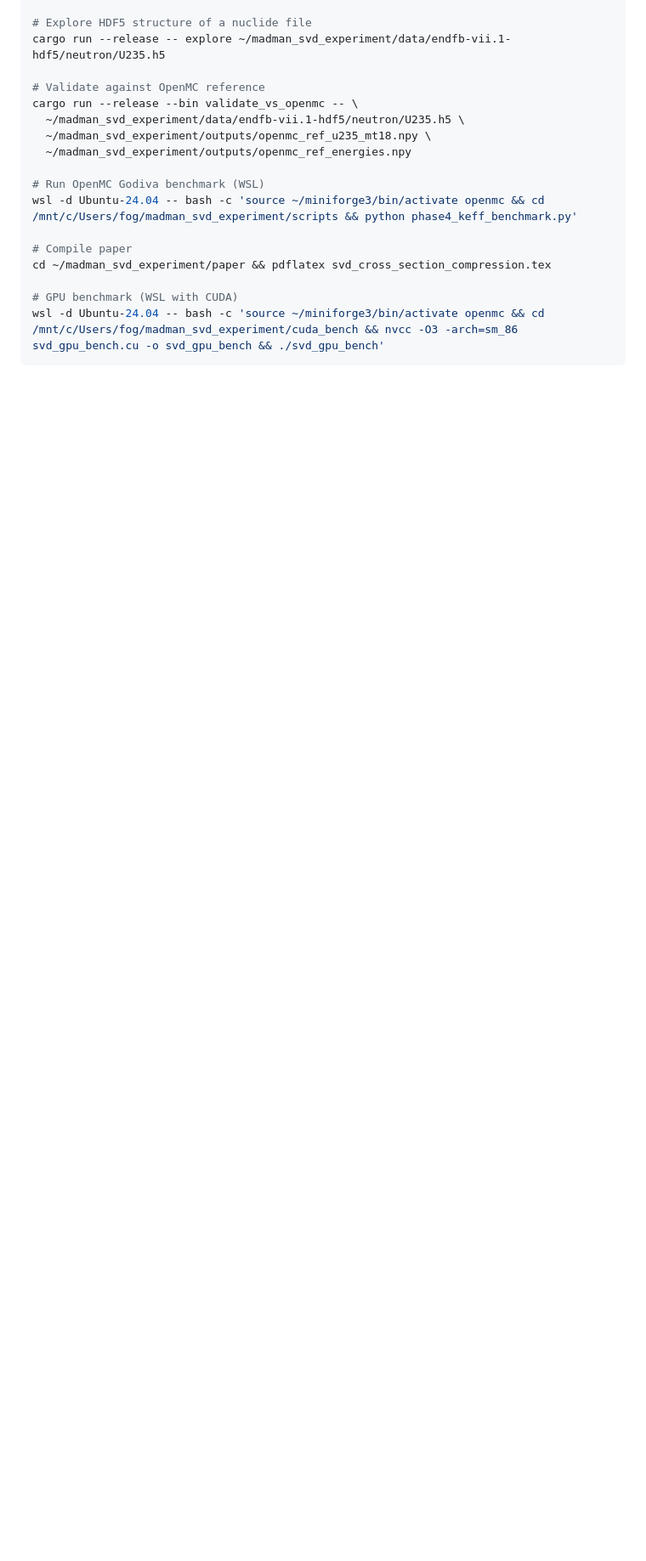
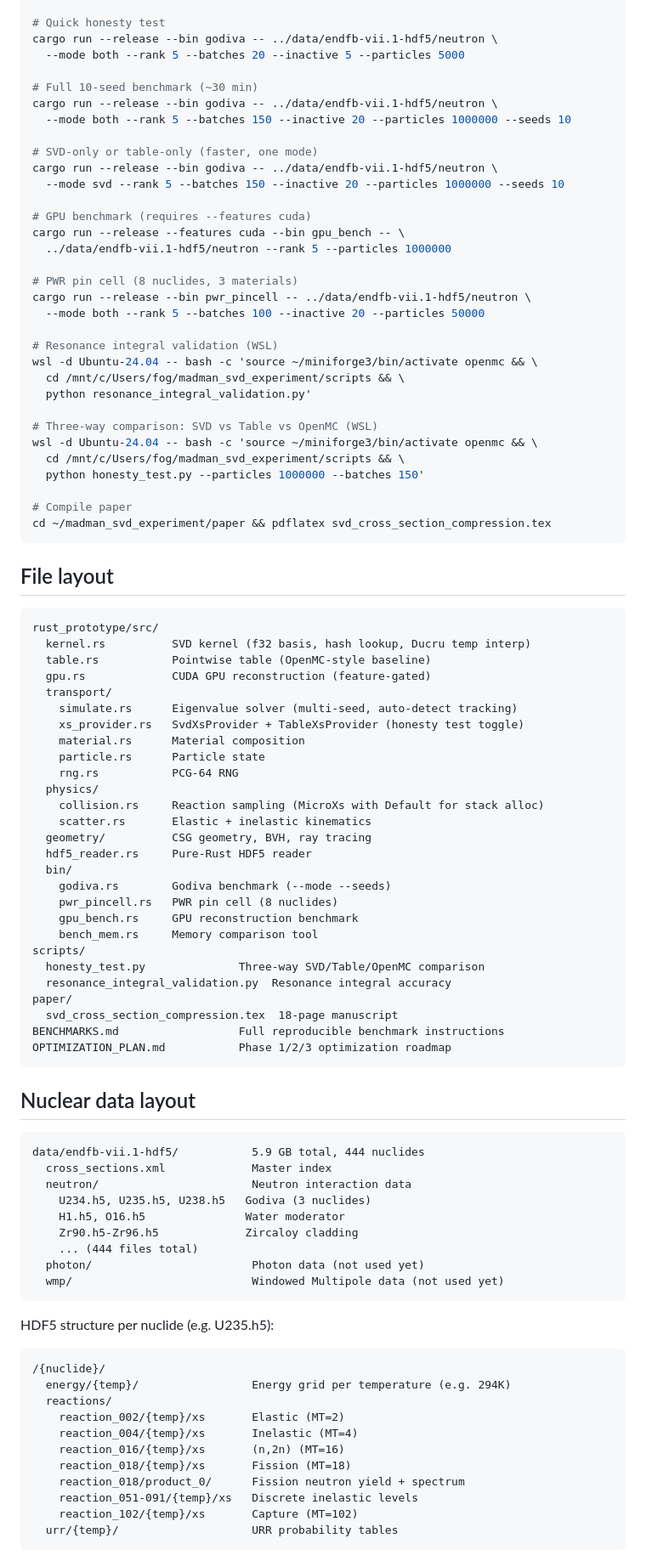
Before and after one commit to sorcerer86pt/open_rust_mc, a Markdown page: RESUME.md, the part around one of its changes. Shown at 85% size. GitHub-like rendering; blank space fills up the shorter version.

Commit message:
Update resume.md with full project state and HDF5 data layout

````diff
--- a/RESUME.md
+++ b/RESUME.md
@@ -94,19 +100,96 @@ cargo run --release --bin godiva -- ~/madman_svd_experiment/data/endfb-vii.1-hdf
 
-# Explore HDF5 structure of a nuclide file
-cargo run --release -- explore ~/madman_svd_experiment/data/endfb-vii.1-hdf5/neutron/U235.h5
+# Quick honesty test
+cargo run --release --bin godiva -- ../data/endfb-vii.1-hdf5/neutron \
+  --mode both --rank 5 --batches 20 --inactive 5 --particles 5000
 
-# Validate against OpenMC reference
-cargo run --release --bin validate_vs_openmc -- \
-  ~/madman_svd_experiment/data/endfb-vii.1-hdf5/neutron/U235.h5 \
-  ~/madman_svd_experiment/outputs/openmc_ref_u235_mt18.npy \
-  ~/madman_svd_experiment/outputs/openmc_ref_energies.npy
+# Full 10-seed benchmark (~30 min)
+cargo run --release --bin godiva -- ../data/endfb-vii.1-hdf5/neutron \
+  --mode both --rank 5 --batches 150 --inactive 20 --particles 1000000 --seeds 10
 
-# Run OpenMC Godiva benchmark (WSL)
-wsl -d Ubuntu-24.04 -- bash -c 'source ~/miniforge3/bin/activate openmc && cd /mnt/c/Users/fog/madman_svd_experiment/scripts && python phase4_keff_benchmark.py'
+# SVD-only or table-only (faster, one mode)
+cargo run --release --bin godiva -- ../data/endfb-vii.1-hdf5/neutron \
+  --mode svd --rank 5 --batches 150 --inactive 20 --particles 1000000 --seeds 10
+
+# GPU benchmark (requires --features cuda)
+cargo run --release --features cuda --bin gpu_bench -- \
+  ../data/endfb-vii.1-hdf5/neutron --rank 5 --particles 1000000
+
+# PWR pin cell (8 nuclides, 3 materials)
+cargo run --release --bin pwr_pincell -- ../data/endfb-vii.1-hdf5/neutron \
+  --mode both --rank 5 --batches 100 --inactive 20 --particles 50000
+
+# Resonance integral validation (WSL)
+wsl -d Ubuntu-24.04 -- bash -c 'source ~/miniforge3/bin/activate openmc && \
+  cd /mnt/c/Users/fog/madman_svd_experiment/scripts && \
+  python resonance_integral_validation.py'
+
+# Three-way comparison: SVD vs Table vs OpenMC (WSL)
+wsl -d Ubuntu-24.04 -- bash -c 'source ~/miniforge3/bin/activate openmc && \
+  cd /mnt/c/Users/fog/madman_svd_experiment/scripts && \
+  python honesty_test.py --particles 1000000 --batches 150'
 
 # Compile paper
 cd ~/madman_svd_experiment/paper && pdflatex svd_cross_section_compression.tex
+```
 
-# GPU benchmark (WSL with CUDA)
-wsl -d Ubuntu-24.04 -- bash -c 'source ~/miniforge3/bin/activate openmc && cd /mnt/c/Users/fog/madman_svd_experiment/cuda_bench && nvcc -O3 -arch=sm_86 svd_gpu_bench.cu -o svd_gpu_bench && ./svd_gpu_bench'
+## File layout
+
 ```
+rust_prototype/src/
+  kernel.rs          SVD kernel (f32 basis, hash lookup, Ducru temp interp)
+  table.rs           Pointwise table (OpenMC-style baseline)
+  gpu.rs             CUDA GPU reconstruction (feature-gated)
+  transport/
+    simulate.rs      Eigenvalue solver (multi-seed, auto-detect tracking)
+    xs_provider.rs   SvdXsProvider + TableXsProvider (honesty test toggle)
+    material.rs      Material composition
+    particle.rs      Particle state
+    rng.rs           PCG-64 RNG
+  physics/
+    collision.rs     Reaction sampling (MicroXs with Default for stack alloc)
+    scatter.rs       Elastic + inelastic kinematics
+  geometry/          CSG geometry, BVH, ray tracing
+  hdf5_reader.rs     Pure-Rust HDF5 reader
+  bin/
+    godiva.rs        Godiva benchmark (--mode --seeds)
+    pwr_pincell.rs   PWR pin cell (8 nuclides)
+    gpu_bench.rs     GPU reconstruction benchmark
+    bench_mem.rs     Memory comparison tool
+scripts/
+  honesty_test.py              Three-way SVD/Table/OpenMC comparison
+  resonance_integral_validation.py  Resonance integral accuracy
+paper/
+  svd_cross_section_compression.tex  18-page manuscript
+BENCHMARKS.md                  Full reproducible benchmark instructions
+OPTIMIZATION_PLAN.md           Phase 1/2/3 optimization roadmap
+```
+
+## Nuclear data layout
+
+```
+data/endfb-vii.1-hdf5/           5.9 GB total, 444 nuclides
+  cross_sections.xml             Master index
+  neutron/                       Neutron interaction data
+    U234.h5, U235.h5, U238.h5   Godiva (3 nuclides)
+    H1.h5, O16.h5               Water moderator
+    Zr90.h5-Zr96.h5             Zircaloy cladding
+    ... (444 files total)
+  photon/                        Photon data (not used yet)
+  wmp/                           Windowed Multipole data (not used yet)
+```
+
+HDF5 structure per nuclide (e.g. U235.h5):
+```
+/{nuclide}/
+  energy/{temp}/                 Energy grid per temperature (e.g. 294K)
+  reactions/
+    reaction_002/{temp}/xs       Elastic (MT=2)
+    reaction_004/{temp}/xs       Inelastic (MT=4)
+    reaction_016/{temp}/xs       (n,2n) (MT=16)
+    reaction_018/{temp}/xs       Fission (MT=18)
+    reaction_018/product_0/      Fission neutron yield + spectrum
+    reaction_051-091/{temp}/xs   Discrete inelastic levels
+    reaction_102/{temp}/xs       Capture (MT=102)
+  urr/{temp}/                    URR probability tables
+```
+
````
Also changed, not shown: other parts of RESUME.md (+65 -52 lines).
